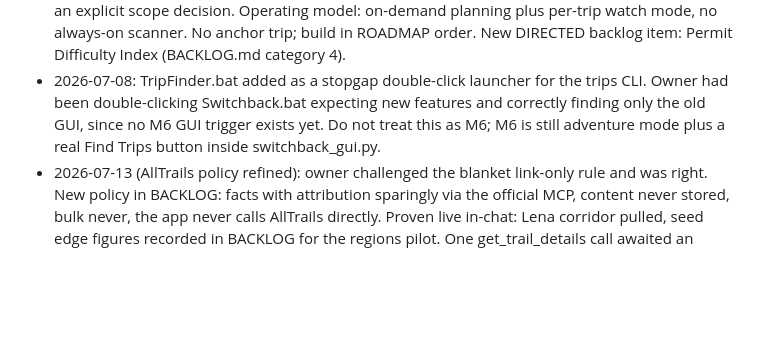
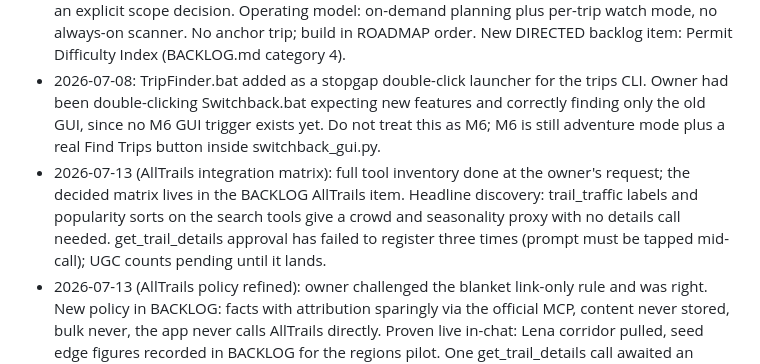
Before and after one commit to nfliegelman/switchback, a Markdown page: HANDOFF.md, the part around the change. Drawn GitHub-style; blank space fills up the shorter version.

```diff
--- a/HANDOFF.md
+++ b/HANDOFF.md
@@ -79,6 +79,7 @@ Switchback: a permit-aware backpacking trip finder built on recreation.gov data.
 - GPX handoff to AllTrails, Garmin, Gaia, CalTopo is the integration surface. CalTopo interop over imitation.
 - 2026-07-07 (round-one product answers): day-to-day interface target is a LOCAL WEB APP, chosen by the owner's criterion of the most interactive, intuitive, visually appealing UI; terminal and the tkinter GUI are not the daily driver. Architecture note: browsers cannot call recreation.gov (CORS), so the web UI is a local FastAPI backend proxying the API plus a no-build-step Leaflet frontend in a single HTML file. Whether the web UI ships inside v2.0.0 or immediately after as v2.x is pending an explicit scope decision. Operating model: on-demand planning plus per-trip watch mode, no always-on scanner. No anchor trip; build in ROADMAP order. New DIRECTED backlog item: Permit Difficulty Index (BACKLOG.md category 4).
 - 2026-07-08: TripFinder.bat added as a stopgap double-click launcher for the trips CLI. Owner had been double-clicking Switchback.bat expecting new features and correctly finding only the old GUI, since no M6 GUI trigger exists yet. Do not treat this as M6; M6 is still adventure mode plus a real Find Trips button inside switchback_gui.py.
+- 2026-07-13 (AllTrails integration matrix): full tool inventory done at the owner's request; the decided matrix lives in the BACKLOG AllTrails item. Headline discovery: trail_traffic labels and popularity sorts on the search tools give a crowd and seasonality proxy with no details call needed. get_trail_details approval has failed to register three times (prompt must be tapped mid-call); UGC counts pending until it lands.
 - 2026-07-13 (AllTrails policy refined): owner challenged the blanket link-only rule and was right. New policy in BACKLOG: facts with attribution sparingly via the official MCP, content never stored, bulk never, the app never calls AllTrails directly. Proven live in-chat: Lena corridor pulled, seed edge figures recorded in BACKLOG for the regions pilot. One get_trail_details call awaited an approval the owner did not grant this session, so UGC volume stats (the crowd-proxy input) are still unharvested; ask before assuming that approval next time.
 - 2026-07-12 (regions + coverage): owner requested cross-boundary linking (Lower Lena NF, no permit, chaining to Upper Lena NP permit): recorded as the DIRECTED regions item in BACKLOG with the FCFS honesty rule (permitless nights are labeled first-come with no guarantee, never Reservable) and the Lena corridor as pilot. Owner also asked whether to keep a rolling coverage list or add everything at once: answer recorded in PARKS.md, which is GENERATED by python -m switchback coverage --write, never hand-edited; Tier 0 (availability finder) already covers every rec.gov permit, Tier 1 datasets are batchable, Tier 2 graphs are demand-driven.
 - 2026-07-12 (doc audit): the owner flagged that conversational decisions were not reliably landing in the docs, and was right: the park/forest expansion plan lived only in chat (now in BACKLOG), and SPEC still showed grade_pct with no deferral note (now annotated). NEW STANDING CONVENTION: any strategy decision made in conversation gets written into the relevant doc in the same turn, no exceptions.
```
Also changed, not shown: BACKLOG.md (+12 -0 lines), CHANGELOG.md (+4 -0 lines).
